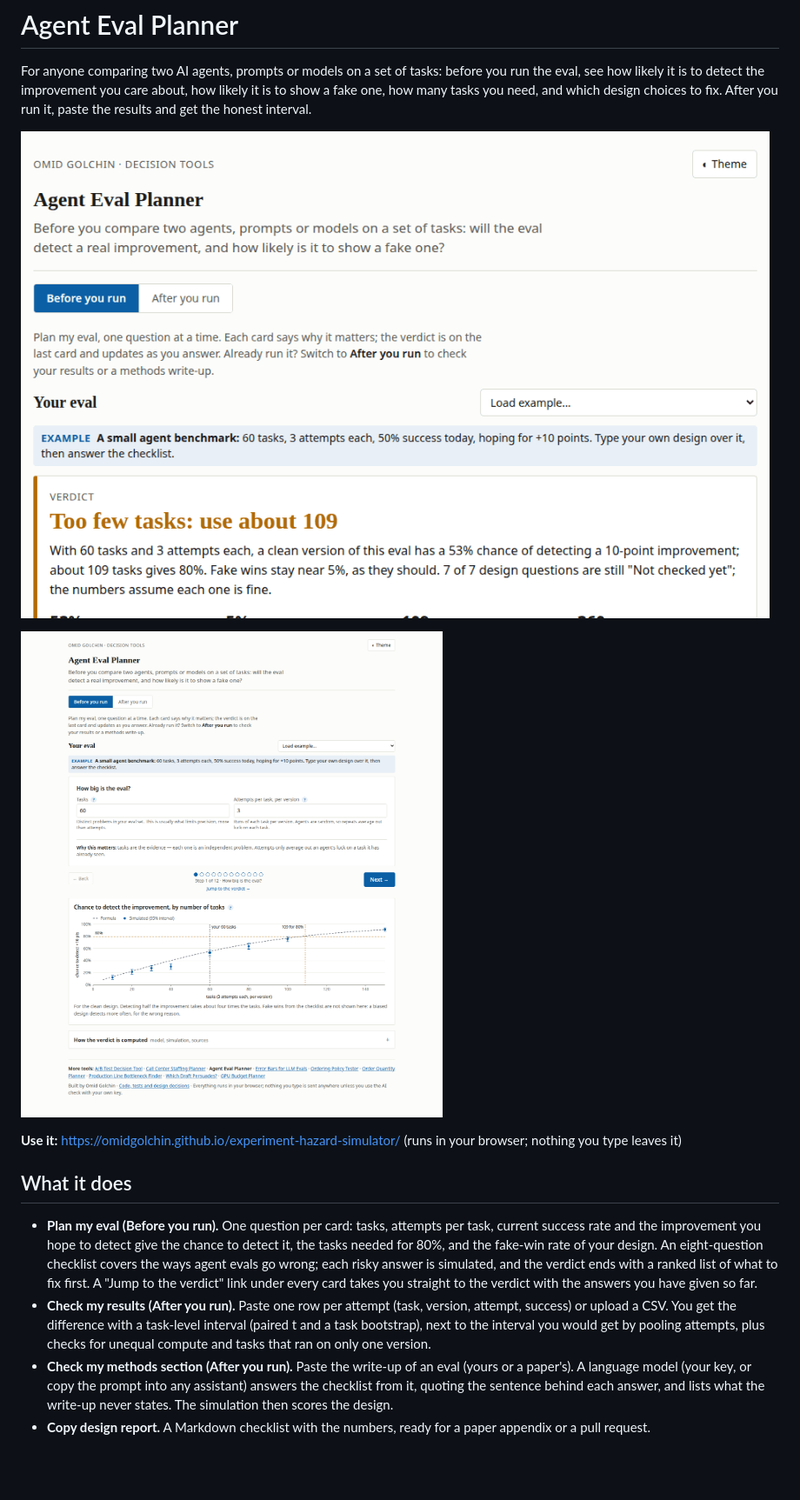
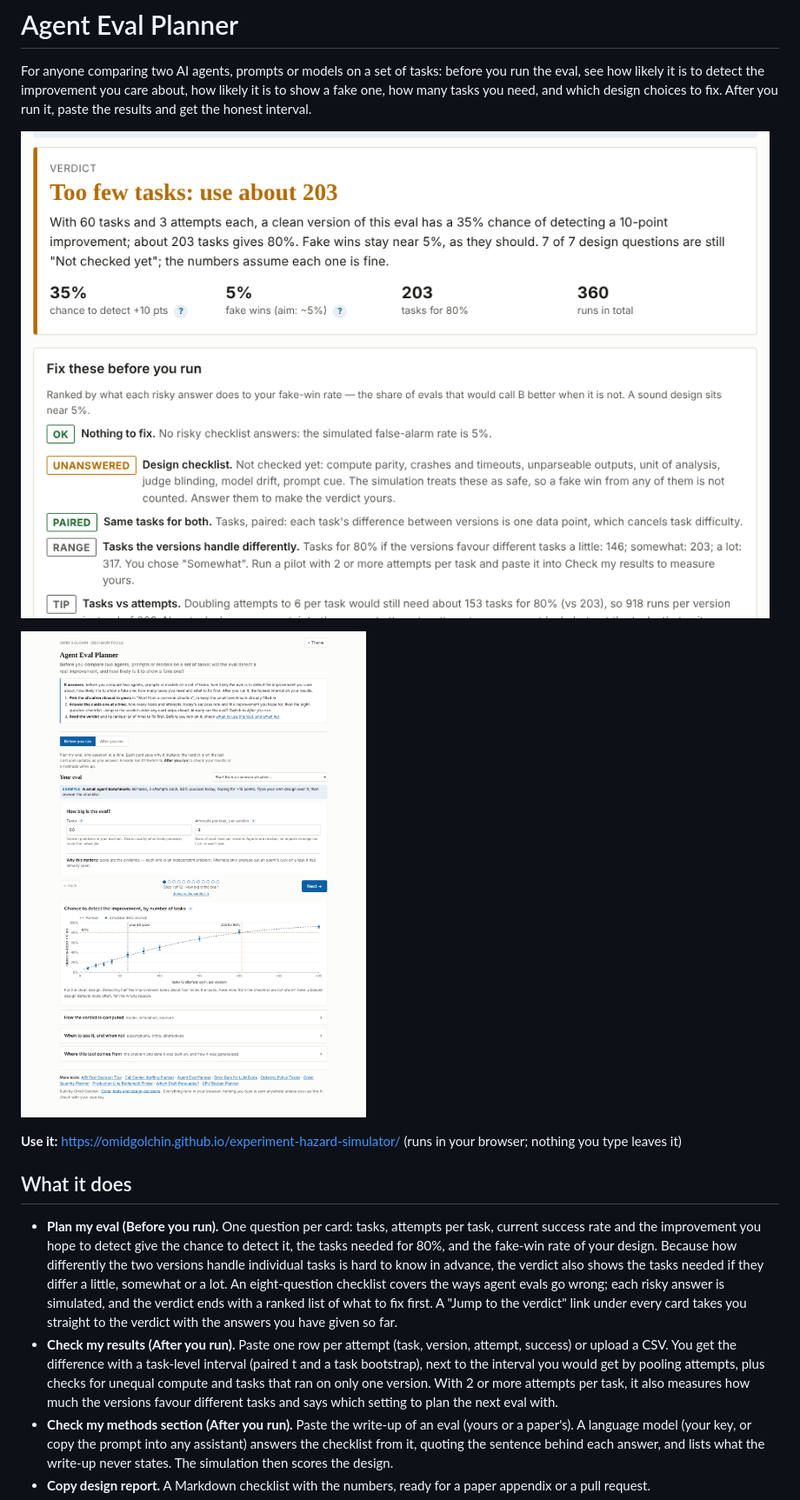
Before and after one commit to omidgolchin/experiment-hazard-simulator, a Markdown page: README.md, the part around one of its changes. Shown at 87% size. Rendered like a GitHub page; pictures changed too: docs/hero.gif, docs/screenshots/desktop.png; blank space fills up the shorter version.

```diff
--- a/README.md
+++ b/README.md
@@ -10,8 +10,8 @@ For anyone comparing two AI agents, prompts or models on a set of tasks: before
 
 ## What it does
 
-- **Plan my eval (Before you run).** One question per card: tasks, attempts per task, current success rate and the improvement you hope to detect give the chance to detect it, the tasks needed for 80%, and the fake-win rate of your design. An eight-question checklist covers the ways agent evals go wrong; each risky answer is simulated, and the verdict ends with a ranked list of what to fix first. A "Jump to the verdict" link under every card takes you straight to the verdict with the answers you have given so far.
-- **Check my results (After you run).** Paste one row per attempt (task, version, attempt, success) or upload a CSV. You get the difference with a task-level interval (paired t and a task bootstrap), next to the interval you would get by pooling attempts, plus checks for unequal compute and tasks that ran on only one version.
+- **Plan my eval (Before you run).** One question per card: tasks, attempts per task, current success rate and the improvement you hope to detect give the chance to detect it, the tasks needed for 80%, and the fake-win rate of your design. Because how differently the two versions handle individual tasks is hard to know in advance, the verdict also shows the tasks needed if they differ a little, somewhat or a lot. An eight-question checklist covers the ways agent evals go wrong; each risky answer is simulated, and the verdict ends with a ranked list of what to fix first. A "Jump to the verdict" link under every card takes you straight to the verdict with the answers you have given so far.
+- **Check my results (After you run).** Paste one row per attempt (task, version, attempt, success) or upload a CSV. You get the difference with a task-level interval (paired t and a task bootstrap), next to the interval you would get by pooling attempts, plus checks for unequal compute and tasks that ran on only one version. With 2 or more attempts per task, it also measures how much the versions favour different tasks and says which setting to plan the next eval with.
 - **Check my methods section (After you run).** Paste the write-up of an eval (yours or a paper's). A language model (your key, or copy the prompt into any assistant) answers the checklist from it, quoting the sentence behind each answer, and lists what the write-up never states. The simulation then scores the design.
 - **Copy design report.** A Markdown checklist with the numbers, ready for a paper appendix or a pull request.
 - **Start here.** The page opens with the question it answers and three steps; a list of common situations fills the design; and a section says when to use the tool and when not.
```
Also changed, not shown: other parts of README.md (+21 -6 lines), DECISIONS.md (+8 -0 lines), docs/screenshots/phone.png, 10 other files.
